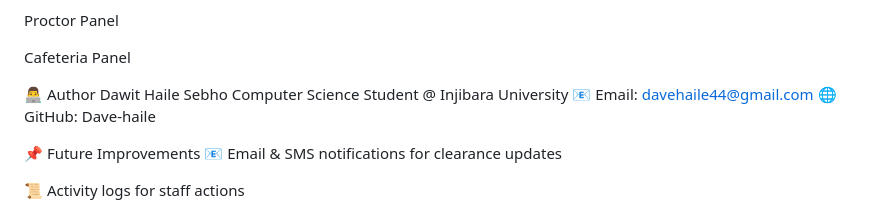
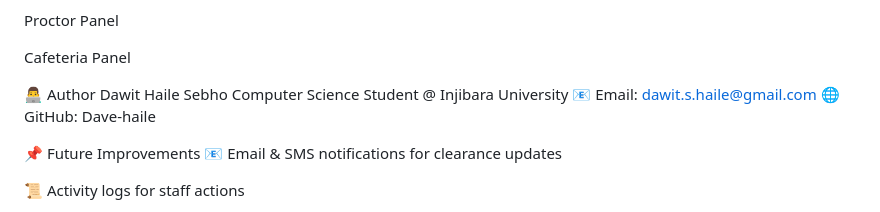
Before and after one commit to Dave-haile/University-Clearance-System, a Markdown page: ReadMe.md, the part around the change. Drawn GitHub-style.

```diff
--- a/ReadMe.md
+++ b/ReadMe.md
@@ -168,7 +168,7 @@ Cafeteria Panel
 👨‍💻 Author
 Dawit Haile Sebho
 Computer Science Student @ Injibara University
-📧 Email: davehaile44@gmail.com
+📧 Email: dawit.s.haile@gmail.com
 🌐 GitHub: Dave-haile
 
 📌 Future Improvements
```
